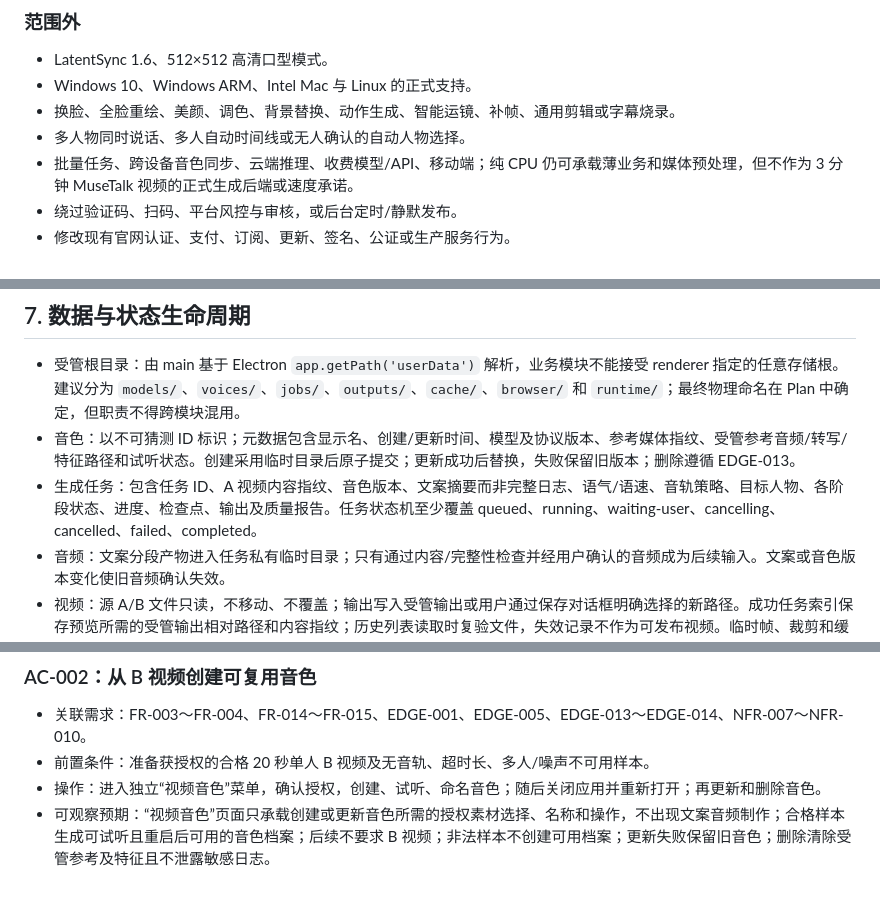
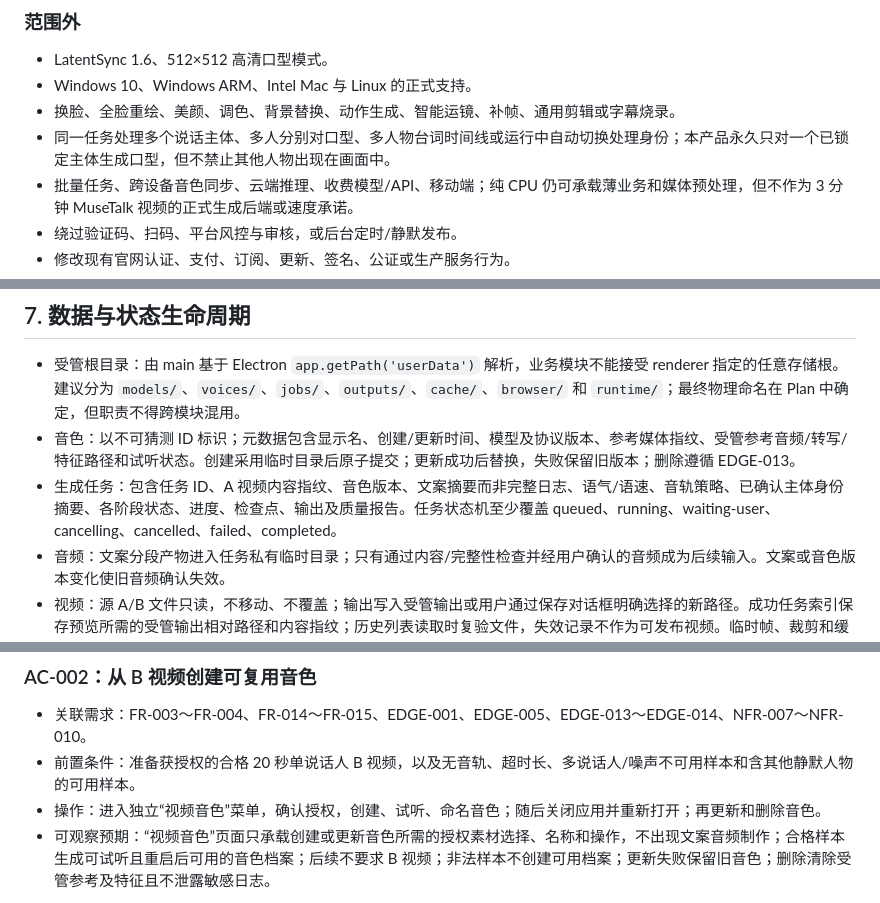
Before and after one commit to houdunwang/talkHero, a Markdown page: _specs/local-video-lip-sync.md, 3 parts joined by grey strips. Drawn GitHub-style.

```diff
--- a/_specs/local-video-lip-sync.md
+++ b/_specs/local-video-lip-sync.md
@@ -62,7 +62,7 @@
 - LatentSync 1.6、512×512 高清口型模式。
 - Windows 10、Windows ARM、Intel Mac 与 Linux 的正式支持。
 - 换脸、全脸重绘、美颜、调色、背景替换、动作生成、智能运镜、补帧、通用剪辑或字幕烧录。
-- 多人物同时说话、多人自动时间线或无人确认的自动人物选择。
+- 同一任务处理多个说话主体、多人分别对口型、多人物台词时间线或运行中自动切换处理身份；本产品永久只对一个已锁定主体生成口型，但不禁止其他人物出现在画面中。
 - 批量任务、跨设备音色同步、云端推理、收费模型/API、移动端；纯 CPU 仍可承载薄业务和媒体预处理，但不作为 3 分钟 MuseTalk 视频的正式生成后端或速度承诺。
 - 绕过验证码、扫码、平台风控与审核，或后台定时/静默发布。
 - 修改现有官网认证、支付、订阅、更新、签名、公证或生产服务行为。
@@ -184,7 +184,7 @@
 
 - 受管根目录：由 main 基于 Electron `app.getPath('userData')` 解析，业务模块不能接受 renderer 指定的任意存储根。建议分为 `models/`、`voices/`、`jobs/`、`outputs/`、`cache/`、`browser/` 和 `runtime/`；最终物理命名在 Plan 中确定，但职责不得跨模块混用。
 - 音色：以不可猜测 ID 标识；元数据包含显示名、创建/更新时间、模型及协议版本、参考媒体指纹、受管参考音频/转写/特征路径和试听状态。创建采用临时目录后原子提交；更新成功后替换，失败保留旧版本；删除遵循 EDGE-013。
-- 生成任务：包含任务 ID、A 视频内容指纹、音色版本、文案摘要而非完整日志、语气/语速、音轨策略、目标人物、各阶段状态、进度、检查点、输出及质量报告。任务状态机至少覆盖 queued、running、waiting-user、cancelling、cancelled、failed、completed。
+- 生成任务：包含任务 ID、A 视频内容指纹、音色版本、文案摘要而非完整日志、语气/语速、音轨策略、已确认主体身份摘要、各阶段状态、进度、检查点、输出及质量报告。任务状态机至少覆盖 queued、running、waiting-user、cancelling、cancelled、failed、completed。
 - 音频：文案分段产物进入任务私有临时目录；只有通过内容/完整性检查并经用户确认的音频成为后续输入。文案或音色版本变化使旧音频确认失效。
 - 视频：源 A/B 文件只读，不移动、不覆盖；输出写入受管输出或用户通过保存对话框明确选择的新路径。成功任务索引保存预览所需的受管输出相对路径和内容指纹；历史列表读取时复验文件，失效记录不作为可发布视频。临时帧、裁剪和缓存按任务隔离。
 - 跟踪缓存：键由 A 视频内容指纹、跟踪器版本及参数共同决定；任一变化使缓存失效。缓存只含必要坐标/特征，不保存额外完整视频副本。
@@ -293,7 +293,7 @@
 ### AC-002：从 B 视频创建可复用音色
 
 - 关联需求：FR-003～FR-004、FR-014～FR-015、EDGE-001、EDGE-005、EDGE-013～EDGE-014、NFR-007～NFR-010。
-- 前置条件：准备获授权的合格 20 秒单人 B 视频及无音轨、超时长、多人/噪声不可用样本。
+- 前置条件：准备获授权的合格 20 秒单说话人 B 视频，以及无音轨、超时长、多说话人/噪声不可用样本和含其他静默人物的可用样本。
 - 操作：进入独立“视频音色”菜单，确认授权，创建、试听、命名音色；随后关闭应用并重新打开；再更新和删除音色。
 - 可观察预期：“视频音色”页面只承载创建或更新音色所需的授权素材选择、名称和操作，不出现文案音频制作；合格样本生成可试听且重启后可用的音色档案；后续不要求 B 视频；非法样本不创建可用档案；更新失败保留旧音色；删除清除受管参考及特征且不泄露敏感日志。
 
```
Also changed, not shown: other parts of _specs/local-video-lip-sync.md (+14 -14 lines).
